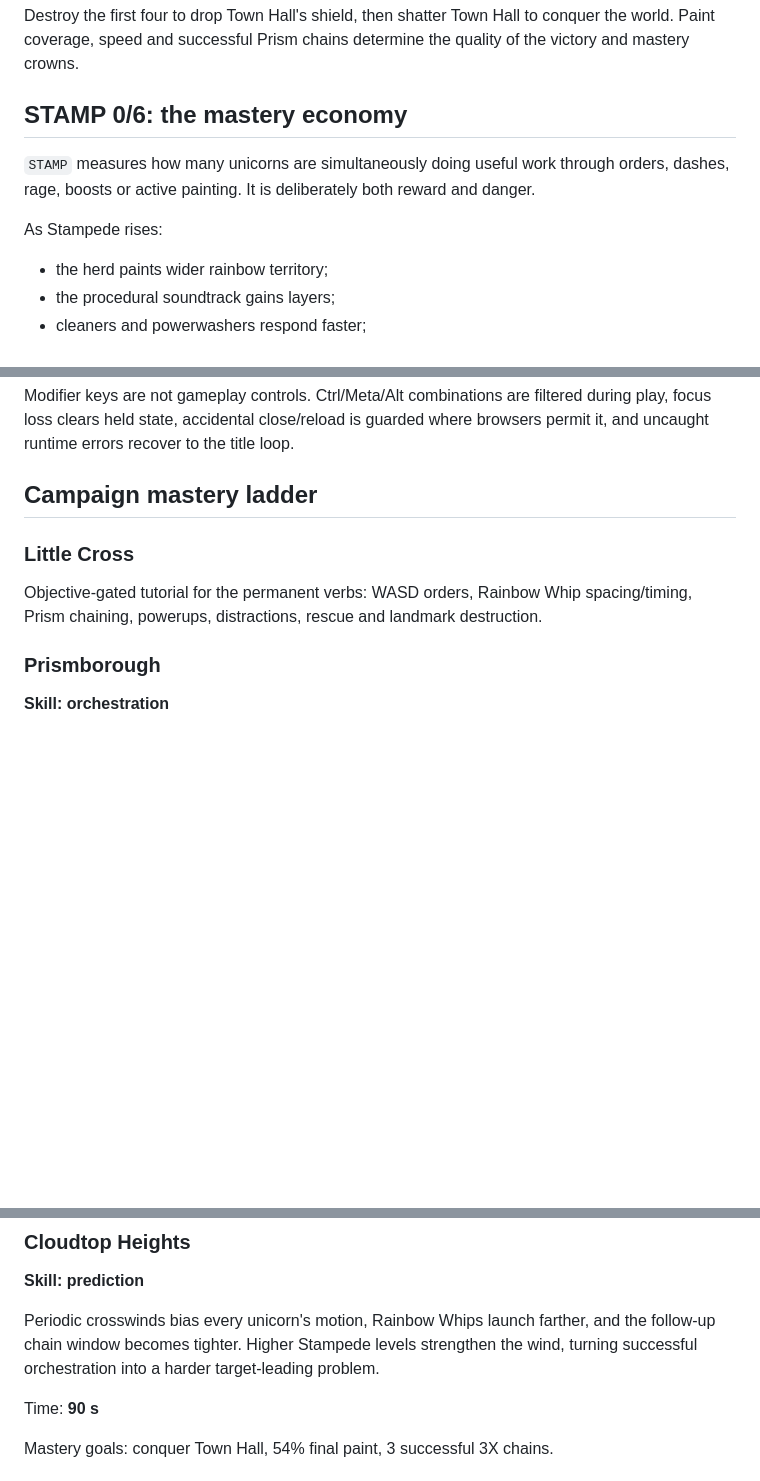
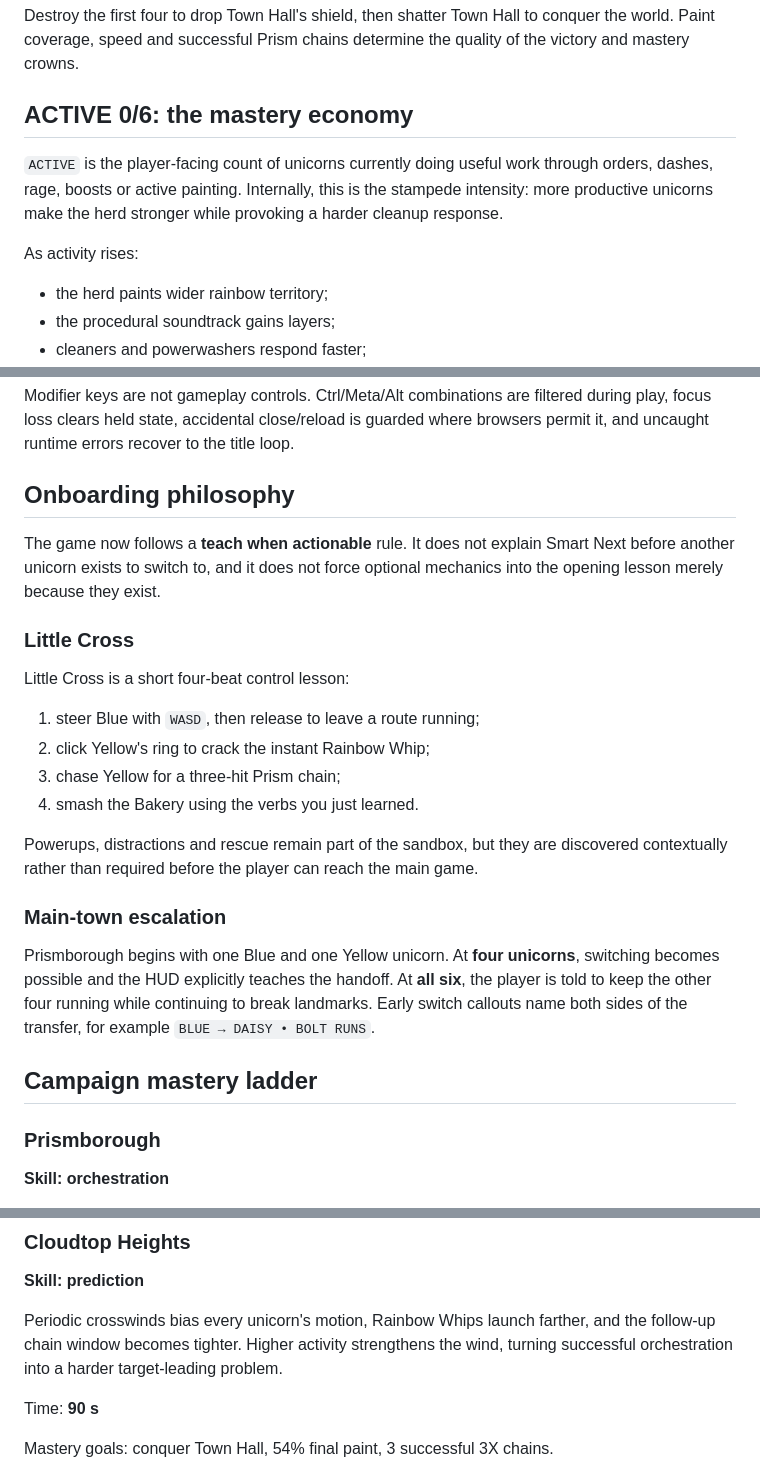
Before and after one commit to sidhulyalkar/corni-cross, a Markdown page: README.md, 3 parts joined by grey strips. Rendered like a GitHub page; blank space fills up the shorter version.

Commit message:
docs: align README with v0.19 onboarding

```diff
--- a/README.md
+++ b/README.md
@@ -16,11 +16,11 @@ Each large world contains five landmark objectives:
 
 Destroy the first four to drop Town Hall's shield, then shatter Town Hall to conquer the world. Paint coverage, speed and successful Prism chains determine the quality of the victory and mastery crowns.
 
-## STAMP 0/6: the mastery economy
+## ACTIVE 0/6: the mastery economy
 
-`STAMP` measures how many unicorns are simultaneously doing useful work through orders, dashes, rage, boosts or active painting. It is deliberately both reward and danger.
+`ACTIVE` is the player-facing count of unicorns currently doing useful work through orders, dashes, rage, boosts or active painting. Internally, this is the stampede intensity: more productive unicorns make the herd stronger while provoking a harder cleanup response.
 
-As Stampede rises:
+As activity rises:
 
 - the herd paints wider rainbow territory;
 - the procedural soundtrack gains layers;
@@ -68,11 +68,26 @@ The whip resolves on the click. Advanced play is therefore about placing the cra
 
 Modifier keys are not gameplay controls. Ctrl/Meta/Alt combinations are filtered during play, focus loss clears held state, accidental close/reload is guarded where browsers permit it, and uncaught runtime errors recover to the title loop.
 
-## Campaign mastery ladder
+## Onboarding philosophy
+
+The game now follows a **teach when actionable** rule. It does not explain Smart Next before another unicorn exists to switch to, and it does not force optional mechanics into the opening lesson merely because they exist.
 
 ### Little Cross
 
-Objective-gated tutorial for the permanent verbs: WASD orders, Rainbow Whip spacing/timing, Prism chaining, powerups, distractions, rescue and landmark destruction.
+Little Cross is a short four-beat control lesson:
+
+1. steer Blue with `WASD`, then release to leave a route running;
+2. click Yellow's ring to crack the instant Rainbow Whip;
+3. chase Yellow for a three-hit Prism chain;
+4. smash the Bakery using the verbs you just learned.
+
+Powerups, distractions and rescue remain part of the sandbox, but they are discovered contextually rather than required before the player can reach the main game.
+
+### Main-town escalation
+
+Prismborough begins with one Blue and one Yellow unicorn. At **four unicorns**, switching becomes possible and the HUD explicitly teaches the handoff. At **all six**, the player is told to keep the other four running while continuing to break landmarks. Early switch callouts name both sides of the transfer, for example `BLUE → DAISY • BOLT RUNS`.
+
+## Campaign mastery ladder
 
 ### Prismborough
 
@@ -98,7 +113,7 @@ Mastery goals: conquer Town Hall, 48% final paint, 2 successful 3X chains.
 
 **Skill: prediction**
 
-Periodic crosswinds bias every unicorn's motion, Rainbow Whips launch farther, and the follow-up chain window becomes tighter. Higher Stampede levels strengthen the wind, turning successful orchestration into a harder target-leading problem.
+Periodic crosswinds bias every unicorn's motion, Rainbow Whips launch farther, and the follow-up chain window becomes tighter. Higher activity strengthens the wind, turning successful orchestration into a harder target-leading problem.
 
 Time: **90 s**
 
```
Also changed, not shown: other parts of README.md (+1 -1 lines).
